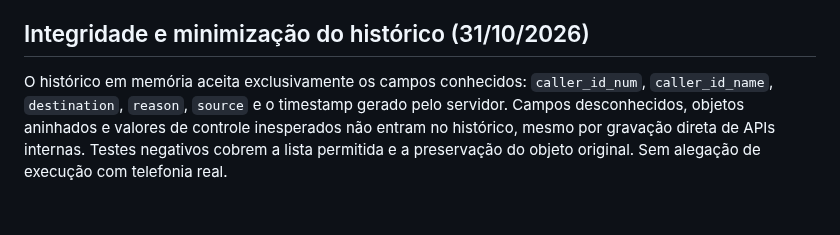
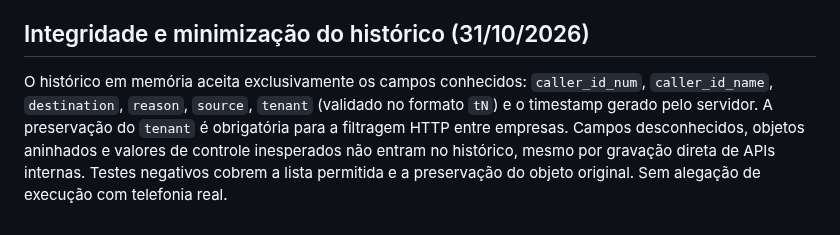
Before and after one commit to jeffaxe81/pabx-mvp, a Markdown page: docs/manual-11-notificacao-chamada-perdida.md, the part around the change. GitHub-like rendering.

Commit message:
docs(missed-calls): document tenant-safe allowlist

```diff
--- a/docs/manual-11-notificacao-chamada-perdida.md
+++ b/docs/manual-11-notificacao-chamada-perdida.md
@@ -89,4 +89,4 @@ funcionando normalmente — só a notificação externa fica desligada.
 
 ## Integridade e minimização do histórico (31/10/2026)
 
-O histórico em memória aceita exclusivamente os campos conhecidos: `caller_id_num`, `caller_id_name`, `destination`, `reason`, `source` e o timestamp gerado pelo servidor. Campos desconhecidos, objetos aninhados e valores de controle inesperados não entram no histórico, mesmo por gravação direta de APIs internas. Testes negativos cobrem a lista permitida e a preservação do objeto original. Sem alegação de execução com telefonia real.
+O histórico em memória aceita exclusivamente os campos conhecidos: `caller_id_num`, `caller_id_name`, `destination`, `reason`, `source`, `tenant` (validado no formato `tN`) e o timestamp gerado pelo servidor. A preservação do `tenant` é obrigatória para a filtragem HTTP entre empresas. Campos desconhecidos, objetos aninhados e valores de controle inesperados não entram no histórico, mesmo por gravação direta de APIs internas. Testes negativos cobrem a lista permitida e a preservação do objeto original. Sem alegação de execução com telefonia real.
```
